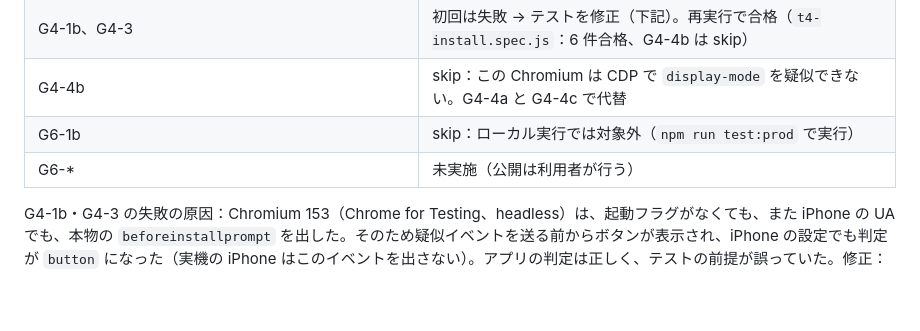
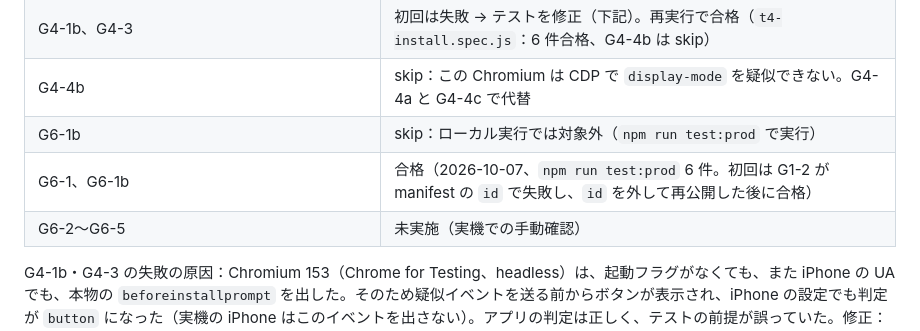
Before and after one commit to atsuki-seo/fukuyama-chiban, a Markdown page: plans/pwa.md, the part around the change. Rendered like a GitHub page; blank space fills up the shorter version.

Commit message:
docs: record the PWA test results on the published site
Co-Authored-By: Claude Opus 5.5 <noreply@anthropic.com>

```diff
--- a/plans/pwa.md
+++ b/plans/pwa.md
@@ -243,7 +243,8 @@ T2 は T0 の後ならいつでも着手できる。T6 は他のすべてが終
 | G4-1b、G4-3 | 初回は失敗 → テストを修正（下記）。再実行で合格（`t4-install.spec.js`：6 件合格、G4-4b は skip） |
 | G4-4b | skip：この Chromium は CDP で `display-mode` を疑似できない。G4-4a と G4-4c で代替 |
 | G6-1b | skip：ローカル実行では対象外（`npm run test:prod` で実行） |
-| G6-* | 未実施（公開は利用者が行う） |
+| G6-1、G6-1b | 合格（2026-10-07、`npm run test:prod` 6 件。初回は G1-2 が manifest の `id` で失敗し、`id` を外して再公開した後に合格） |
+| G6-2〜G6-5 | 未実施（実機での手動確認） |
 
 G4-1b・G4-3 の失敗の原因：Chromium 153（Chrome for Testing、headless）は、起動フラグがなくても、また iPhone の UA でも、本物の `beforeinstallprompt` を出した。そのため疑似イベントを送る前からボタンが表示され、iPhone の設定でも判定が `button` になった（実機の iPhone はこのイベントを出さない）。アプリの判定は正しく、テストの前提が誤っていた。修正：疑似イベントを使うテストでは、`isTrusted` の `beforeinstallprompt` をページより先に止める（`blockRealInstallPrompt`）。
 
```
